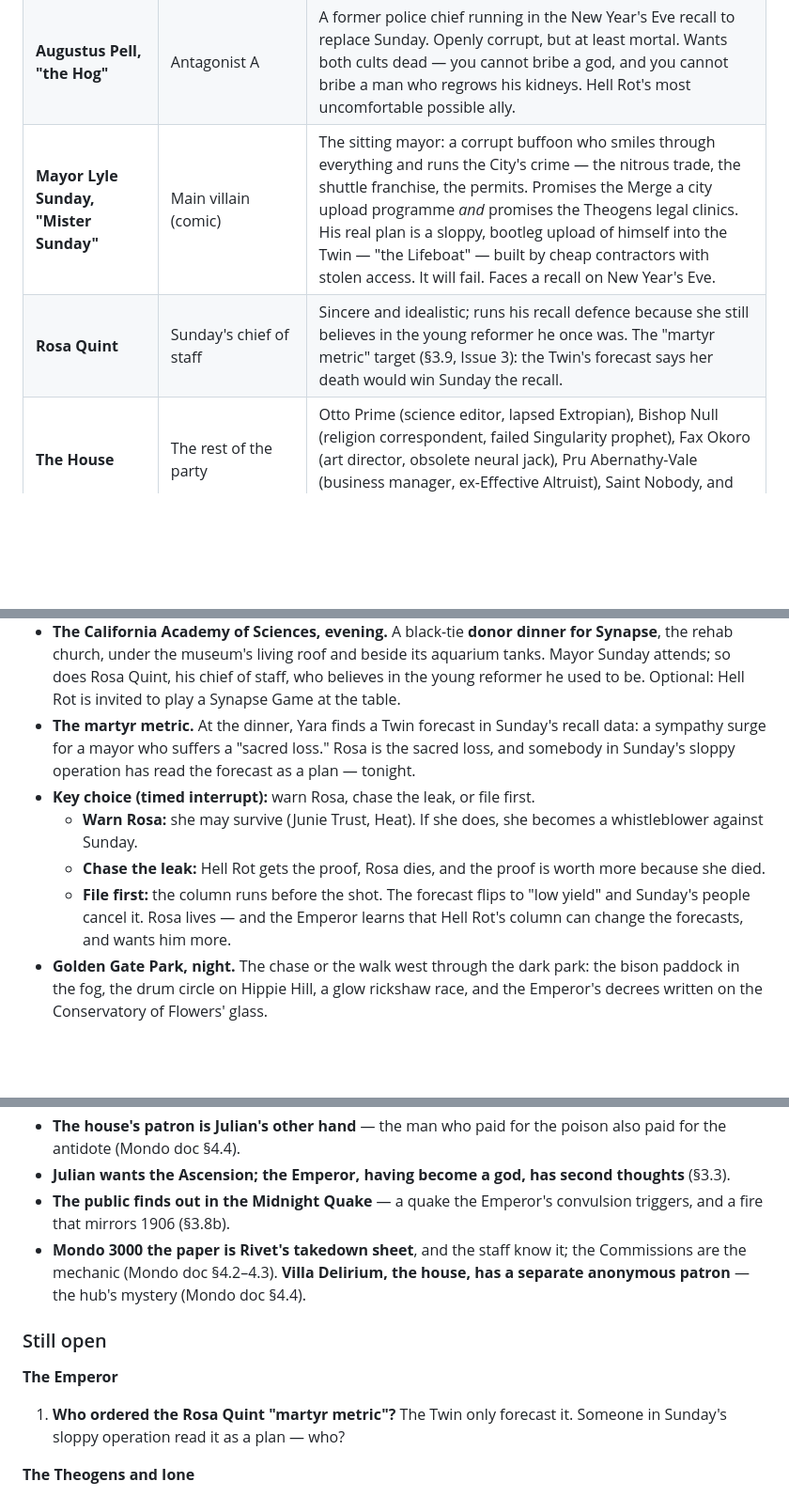
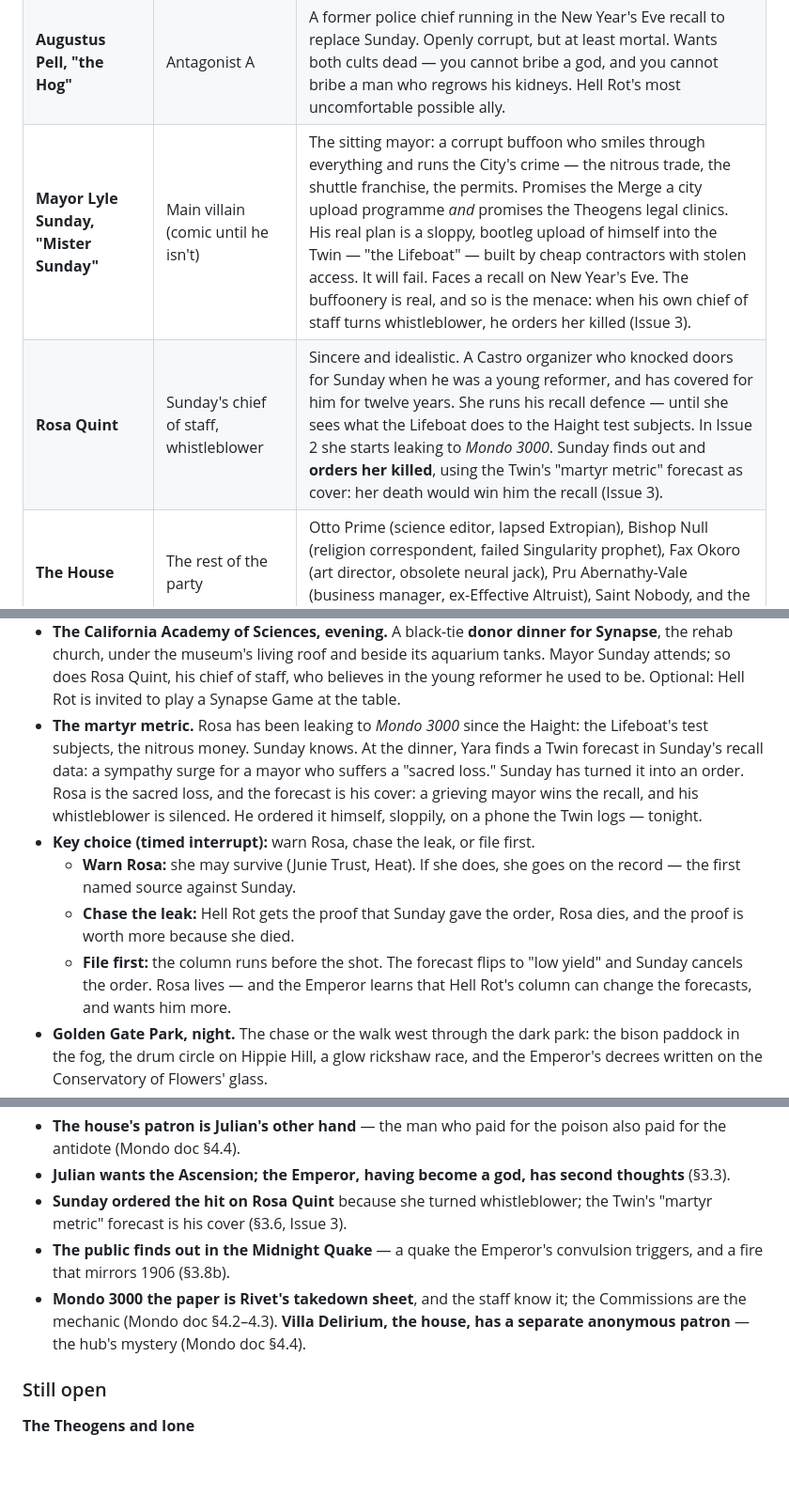
Before and after one commit to ThatMrE/aileron-games, a Markdown page: docs/hellrot-design.md, 3 parts joined by grey strips. Shown at 94% size. Drawn GitHub-style; blank space fills up the shorter version.

Commit message:
Rosa Quint: Sunday orders the hit because she turned whistleblower
Co-Authored-By: Claude Opus 5.5 <noreply@anthropic.com>
Claude-Session: https://claude.ai/code/session_018HMr3yb3sacx9gvLmbjHHr

```diff
--- a/docs/hellrot-design.md
+++ b/docs/hellrot-design.md
@@ -833,8 +833,8 @@ uncertainty on screen.
 | **Wren Castillo** | Ione's mother | A 24-year-old Theogen nurse. Believes her child is a god; wants it to be a child. Her loyalty is the hinge of Route C. |
 | **Sister Halcyon** | Church of the Twin spokesperson | Former seminar trainer. Believes every word. |
 | **Augustus Pell, "the Hog"** | Antagonist A | A former police chief running in the New Year's Eve recall to replace Sunday. Openly corrupt, but at least mortal. Wants both cults dead — you cannot bribe a god, and you cannot bribe a man who regrows his kidneys. Hell Rot's most uncomfortable possible ally. |
-| **Mayor Lyle Sunday, "Mister Sunday"** | Main villain (comic) | The sitting mayor: a corrupt buffoon who smiles through everything and runs the City's crime — the nitrous trade, the shuttle franchise, the permits. Promises the Merge a city upload programme *and* promises the Theogens legal clinics. His real plan is a sloppy, bootleg upload of himself into the Twin — "the Lifeboat" — built by cheap contractors with stolen access. It will fail. Faces a recall on New Year's Eve. |
-| **Rosa Quint** | Sunday's chief of staff | Sincere and idealistic; runs his recall defence because she still believes in the young reformer he once was. The "martyr metric" target (§3.9, Issue 3): the Twin's forecast says her death would win Sunday the recall. |
+| **Mayor Lyle Sunday, "Mister Sunday"** | Main villain (comic until he isn't) | The sitting mayor: a corrupt buffoon who smiles through everything and runs the City's crime — the nitrous trade, the shuttle franchise, the permits. Promises the Merge a city upload programme *and* promises the Theogens legal clinics. His real plan is a sloppy, bootleg upload of himself into the Twin — "the Lifeboat" — built by cheap contractors with stolen access. It will fail. Faces a recall on New Year's Eve. The buffoonery is real, and so is the menace: when his own chief of staff turns whistleblower, he orders her killed (Issue 3). |
+| **Rosa Quint** | Sunday's chief of staff, whistleblower | Sincere and idealistic. A Castro organizer who knocked doors for Sunday when he was a young reformer, and has covered for him for twelve years. She runs his recall defence — until she sees what the Lifeboat does to the Haight test subjects. In Issue 2 she starts leaking to *Mondo 3000*. Sunday finds out and **orders her killed**, using the Twin's "martyr metric" forecast as cover: her death would win him the recall (Issue 3). |
 | **The House** | The rest of the party | Otto Prime (science editor, lapsed Extropian), Bishop Null (religion correspondent, failed Singularity prophet), Fax Okoro (art director, obsolete neural jack), Pru Abernathy-Vale (business manager, ex-Effective Altruist), Saint Nobody, and the Greenhouse. Full profiles: [hellrot-mondo3000.md](hellrot-mondo3000.md) §5. |
 | **Mary Okafor** | Witness | A 76-year-old Berkeley local who read *Mondo 2000* when it was new. She remembers televangelists, dot-com prophets and the Y2K panic of the last millennium. Nobody listens to her — except the House, where she lives as the magazine's archivist. |
 | **Benny "Two-Tanks" Marchetti** | Old contact, dealer | Sold Hell Rot gas in the lab years; now runs nitrous for Mayor Sunday's operation out of the Ghost Diner in the Tenderloin. Warm, funny, and the worst person in the City for Hell Rot to sit with. The best source in the Loin (Issue 1) and the seller of the Spin Question's xenon on Twin Peaks (Issue 5). Every scene with him raises Craving. |
@@ -1205,17 +1207,20 @@ from the water to the riot.
   beside its aquarium tanks. Mayor Sunday attends; so does Rosa Quint, his
   chief of staff, who believes in the young reformer he used to be. Optional:
   Hell Rot is invited to play a Synapse Game at the table.
-- **The martyr metric.** At the dinner, Yara finds a Twin forecast in
-  Sunday's recall data: a sympathy surge for a mayor who suffers a "sacred
-  loss." Rosa is the sacred loss, and somebody in Sunday's sloppy operation
-  has read the forecast as a plan — tonight.
+- **The martyr metric.** Rosa has been leaking to *Mondo 3000* since the
+  Haight: the Lifeboat's test subjects, the nitrous money. Sunday knows. At
+  the dinner, Yara finds a Twin forecast in Sunday's recall data: a sympathy
+  surge for a mayor who suffers a "sacred loss." Sunday has turned it into an
+  order. Rosa is the sacred loss, and the forecast is his cover: a grieving
+  mayor wins the recall, and his whistleblower is silenced. He ordered it
+  himself, sloppily, on a phone the Twin logs — tonight.
 - **Key choice (timed interrupt):** warn Rosa, chase the leak, or file first.
   - **Warn Rosa:** she may survive (Junie Trust, Heat). If she does, she
-    becomes a whistleblower against Sunday.
-  - **Chase the leak:** Hell Rot gets the proof, Rosa dies, and the proof is
-    worth more because she died.
+    goes on the record — the first named source against Sunday.
+  - **Chase the leak:** Hell Rot gets the proof that Sunday gave the order,
+    Rosa dies, and the proof is worth more because she died.
   - **File first:** the column runs before the shot. The forecast flips to
-    "low yield" and Sunday's people cancel it. Rosa lives — and the Emperor
+    "low yield" and Sunday cancels the order. Rosa lives — and the Emperor
     learns that Hell Rot's column can change the forecasts, and wants him
     more.
 - **Golden Gate Park, night.** The chase or the walk west through the dark
@@ -2531,6 +2536,8 @@ Plot questions the writers' room must answer before Alpha.
   poison also paid for the antidote (Mondo doc §4.4).
 - **Julian wants the Ascension; the Emperor, having become a god, has second
   thoughts** (§3.3).
+- **Sunday ordered the hit on Rosa Quint** because she turned whistleblower;
+  the Twin's "martyr metric" forecast is his cover (§3.6, Issue 3).
 - **The public finds out in the Midnight Quake** — a quake the Emperor's
   convulsion triggers, and a fire that mirrors 1906 (§3.8b).
 - **Mondo 3000 the paper is Rivet's takedown sheet**, and the staff know it;
@@ -2539,11 +2546,6 @@ Plot questions the writers' room must answer before Alpha.
   §4.4).
 
 ### Still open
-
-**The Emperor**
-
-1. **Who ordered the Rosa Quint "martyr metric"?** The Twin only forecast
-   it. Someone in Sunday's sloppy operation read it as a plan — who?
 
 **The Theogens and Ione**
 
```
Also changed, not shown: other parts of docs/hellrot-design.md (+5 -3 lines).
